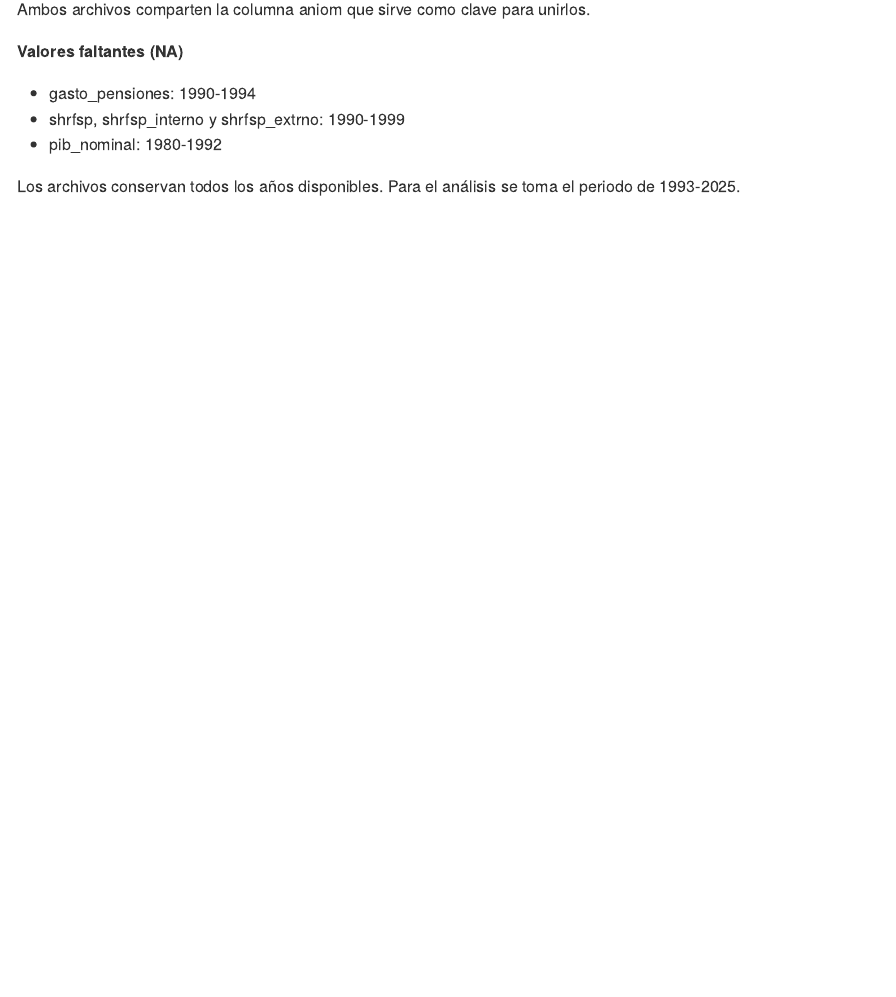
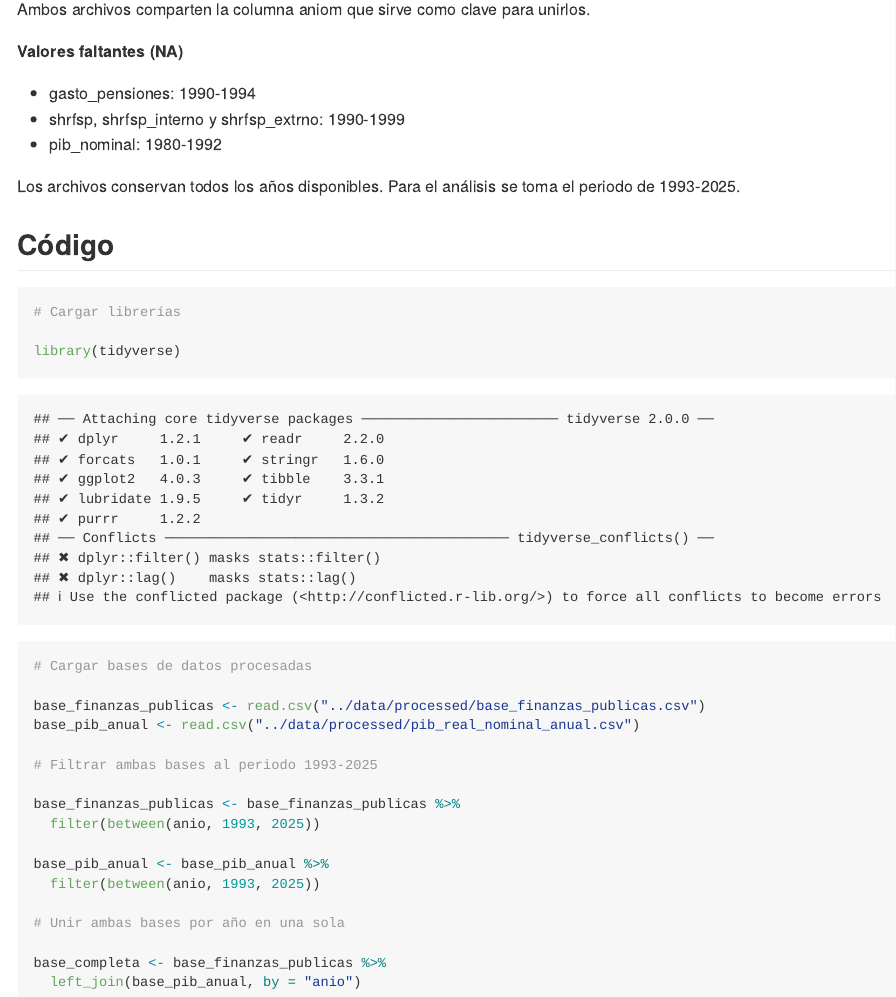
Before and after one commit to Jose-Castanedas/finanzas_publicas_mexico, an R Markdown document (analysis/analisis_finanzas_publicas_mexico.Rmd): the page in a window 1100 px wide, from 5560 px down. The pictures show the output file analysis/analisis_finanzas_publicas_mexico.md that the author committed with the source, drawn offline in the style of GitHub.

Commit message:
feat: prepara y une bases de datos para el análisis

````diff
--- a/analysis/analisis_finanzas_publicas_mexico.Rmd
+++ b/analysis/analisis_finanzas_publicas_mexico.Rmd
@@ -209,3 +209,29 @@ Ambos archivos comparten la columna aniom que sirve como clave para unirlos.
 - pib_nominal: 1980-1992
 
 Los archivos conservan todos los años disponibles. Para el análisis se toma el periodo de 1993-2025.
+
+## Código
+
+```{r Preparar datos}
+# Cargar librerías
+
+library(tidyverse)
+
+# Cargar bases de datos procesadas
+
+base_finanzas_publicas <- read.csv("../data/processed/base_finanzas_publicas.csv")
+base_pib_anual <- read.csv("../data/processed/pib_real_nominal_anual.csv")
+
+# Filtrar ambas bases al periodo 1993-2025
+
+base_finanzas_publicas <- base_finanzas_publicas %>%
+  filter(between(anio, 1993, 2025))
+
+base_pib_anual <- base_pib_anual %>%
+  filter(between(anio, 1993, 2025))
+
+# Unir ambas bases por año en una sola
+
+base_completa <- base_finanzas_publicas %>%
+  left_join(base_pib_anual, by = "anio")
+```
````
Also changed, not shown: analysis/analisis_finanzas_publicas_mexico.md.
